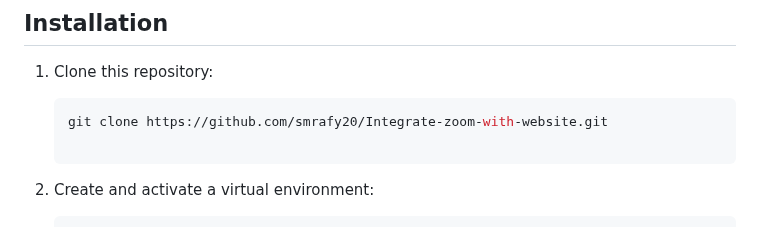
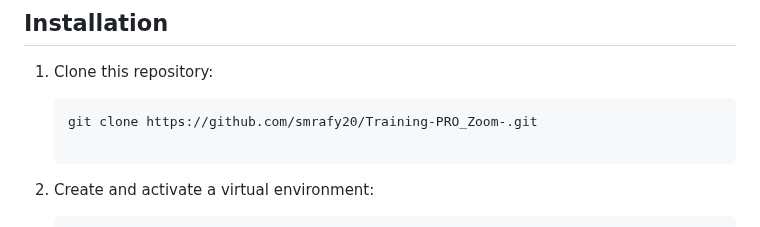
Before and after one commit to smrafy20/Training-PRO_Zoom-, a Markdown page: README.md, the part around the change. Drawn GitHub-style.

````diff
--- a/README.md
+++ b/README.md
@@ -38,7 +38,7 @@ python-dotenv==0.19.1
 
 1. Clone this repository:
    ```bash
-   git clone https://github.com/smrafy20/Integrate-zoom-with-website.git
+   git clone https://github.com/smrafy20/Training-PRO_Zoom-.git
 
    ```
 
````
